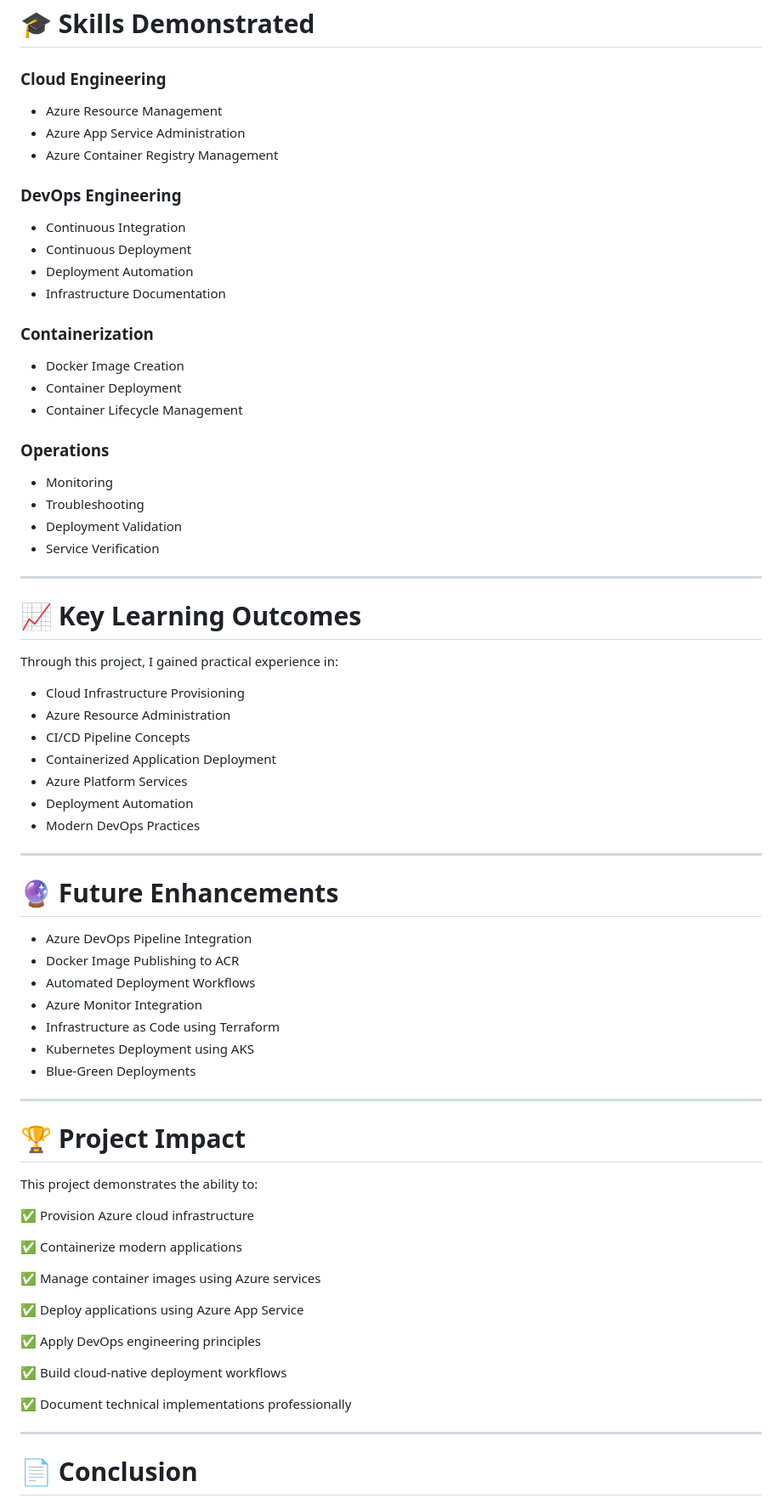
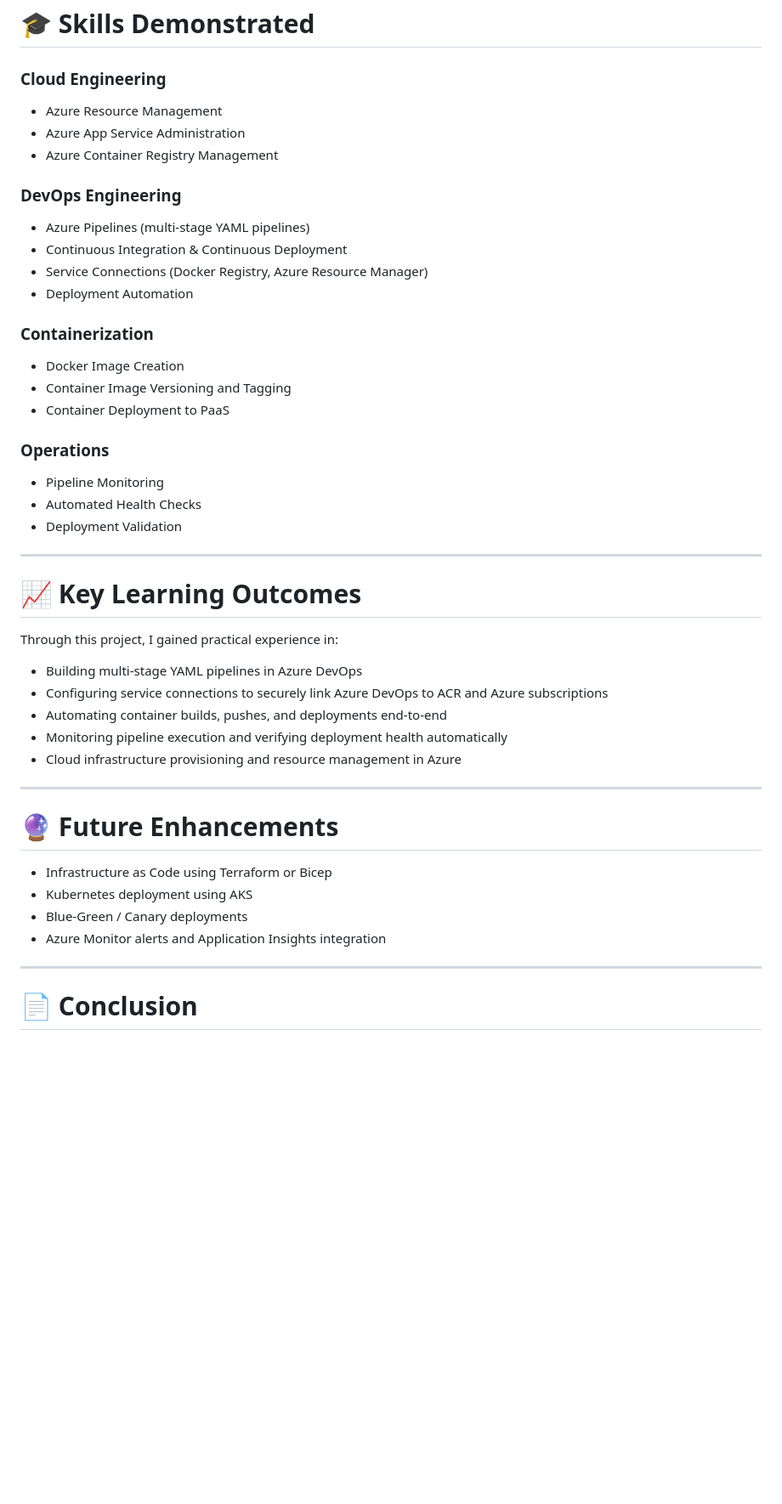
Before and after one commit to 25cs260-Subhalakshmi/CodeAlpha_Azure_CICD_Pipeline_2026, a Markdown page: README.md, the part around one of its changes. Shown at 85% size. GitHub-like rendering; blank space fills up the shorter version.

Commit message:
Test automatic deployment trigger
Updated project overview, objectives, and CI/CD workflow details. Enhanced technology stack and added future enhancement suggestions.

```diff
--- a/README.md
+++ b/README.md
@@ -247,30 +195,25 @@ This screenshot verifies successful authentication with Azure using Azure CLI an
 # 🎓 Skills Demonstrated
 
 ### Cloud Engineering
-
 - Azure Resource Management
 - Azure App Service Administration
 - Azure Container Registry Management
 
 ### DevOps Engineering
-
-- Continuous Integration
-- Continuous Deployment
+- Azure Pipelines (multi-stage YAML pipelines)
+- Continuous Integration & Continuous Deployment
+- Service Connections (Docker Registry, Azure Resource Manager)
 - Deployment Automation
-- Infrastructure Documentation
 
 ### Containerization
-
 - Docker Image Creation
-- Container Deployment
-- Container Lifecycle Management
+- Container Image Versioning and Tagging
+- Container Deployment to PaaS
 
 ### Operations
-
-- Monitoring
-- Troubleshooting
+- Pipeline Monitoring
+- Automated Health Checks
 - Deployment Validation
-- Service Verification
 
 ---
 
@@ -278,45 +221,20 @@ This screenshot verifies successful authentication with Azure using Azure CLI an
 
 Through this project, I gained practical experience in:
 
-- Cloud Infrastructure Provisioning
-- Azure Resource Administration
-- CI/CD Pipeline Concepts
-- Containerized Application Deployment
-- Azure Platform Services
-- Deployment Automation
-- Modern DevOps Practices
+- Building multi-stage YAML pipelines in Azure DevOps
+- Configuring service connections to securely link Azure DevOps to ACR and Azure subscriptions
+- Automating container builds, pushes, and deployments end-to-end
+- Monitoring pipeline execution and verifying deployment health automatically
+- Cloud infrastructure provisioning and resource management in Azure
 
 ---
 
 # 🔮 Future Enhancements
 
-- Azure DevOps Pipeline Integration
-- Docker Image Publishing to ACR
-- Automated Deployment Workflows
-- Azure Monitor Integration
-- Infrastructure as Code using Terraform
-- Kubernetes Deployment using AKS
-- Blue-Green Deployments
-
----
-
-# 🏆 Project Impact
-
-This project demonstrates the ability to:
-
-✅ Provision Azure cloud infrastructure
-
-✅ Containerize modern applications
-
-✅ Manage container images using Azure services
-
-✅ Deploy applications using Azure App Service
-
-✅ Apply DevOps engineering principles
-
-✅ Build cloud-native deployment workflows
-
-✅ Document technical implementations professionally
+- Infrastructure as Code using Terraform or Bicep
+- Kubernetes deployment using AKS
+- Blue-Green / Canary deployments
+- Azure Monitor alerts and Application Insights integration
 
 ---
 
```
Also changed, not shown: other parts of README.md (+69 -123 lines).
